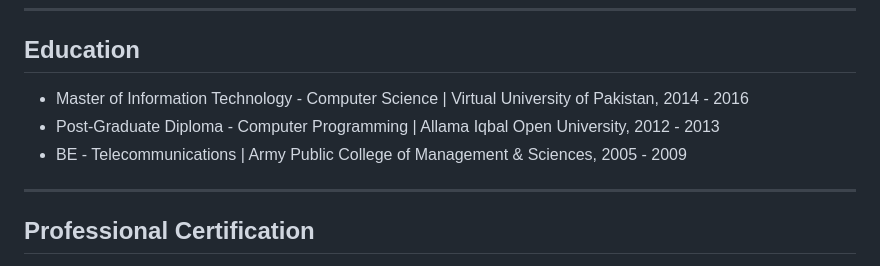
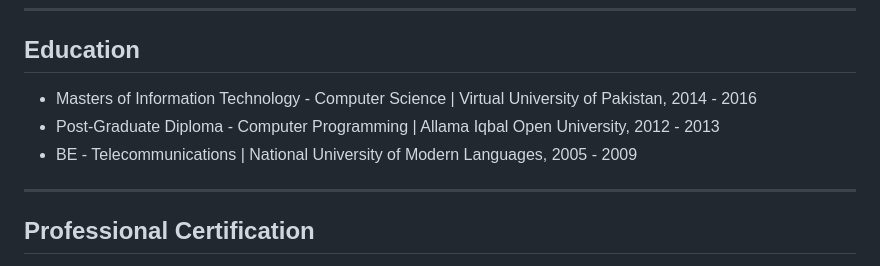
Before and after one commit to MHunzalaAwan/mhunzalaawan.github.io, a Markdown page: README.md, the part around the change. Drawn GitHub-style.

```diff
--- a/README.md
+++ b/README.md
@@ -112,9 +112,9 @@ Cloud Infrastructure Management, DevOps and Automation, IoT and Embedded Systems
 
 ## Education
 
-* Master of Information Technology - Computer Science | Virtual University of Pakistan, 2014 - 2016
+* Masters of Information Technology - Computer Science | Virtual University of Pakistan, 2014 - 2016
 * Post-Graduate Diploma - Computer Programming | Allama Iqbal Open University, 2012 - 2013
-* BE - Telecommunications | Army Public College of Management & Sciences, 2005 - 2009
+* BE - Telecommunications | National University of Modern Languages, 2005 - 2009
 
 ---
 
```
